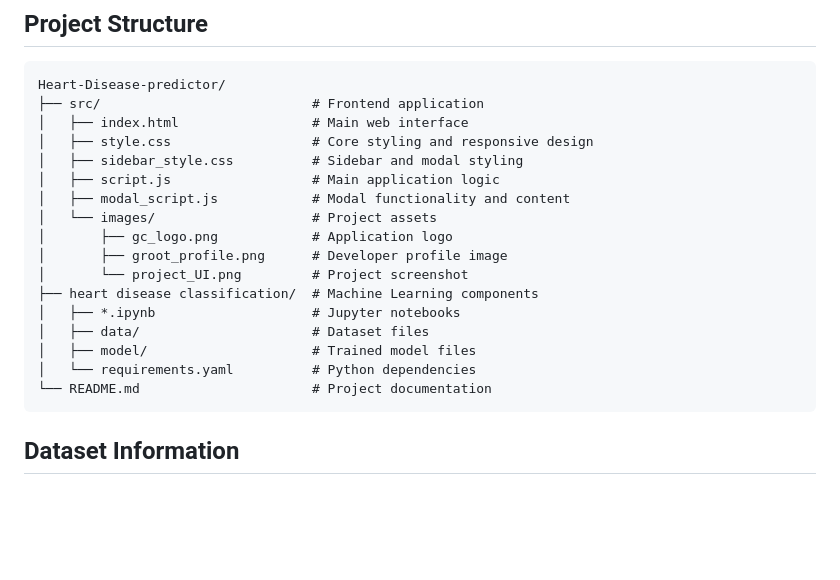
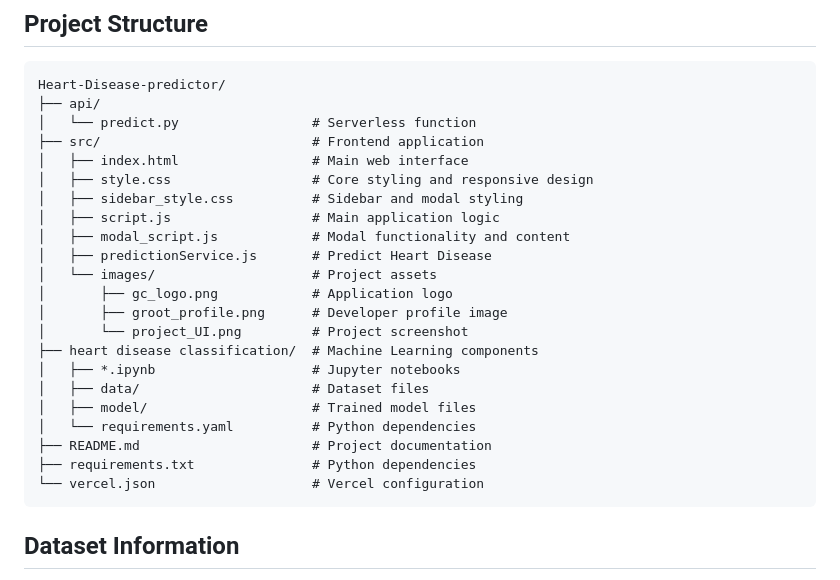
Before and after one commit to mohsinansari0705/Heart-Disease-predictor, a Markdown page: README.md, the part around the change. Drawn GitHub-style; blank space fills up the shorter version.

Commit message:
updated file structure

````diff
--- a/README.md
+++ b/README.md
@@ -84,12 +84,15 @@ The application includes many information buttons:
 
 ```
 Heart-Disease-predictor/
+├── api/
+│   └── predict.py                 # Serverless function
 ├── src/                           # Frontend application
 │   ├── index.html                 # Main web interface
 │   ├── style.css                  # Core styling and responsive design
 │   ├── sidebar_style.css          # Sidebar and modal styling
 │   ├── script.js                  # Main application logic
 │   ├── modal_script.js            # Modal functionality and content
+│   ├── predictionService.js       # Predict Heart Disease
 │   └── images/                    # Project assets
 │       ├── gc_logo.png            # Application logo
 │       ├── groot_profile.png      # Developer profile image
@@ -99,7 +102,9 @@ Heart-Disease-predictor/
 │   ├── data/                      # Dataset files
 │   ├── model/                     # Trained model files
 │   └── requirements.yaml          # Python dependencies
-└── README.md                      # Project documentation
+├── README.md                      # Project documentation
+├── requirements.txt               # Python dependencies
+└── vercel.json                    # Vercel configuration
 ```
 
 ## Dataset Information
````
